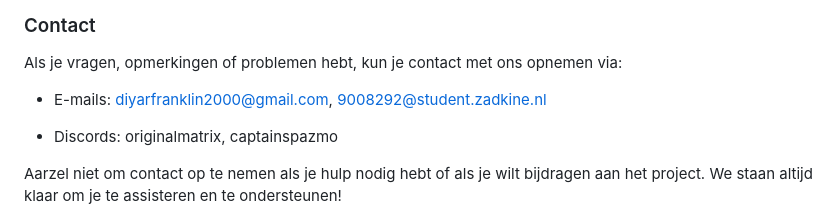
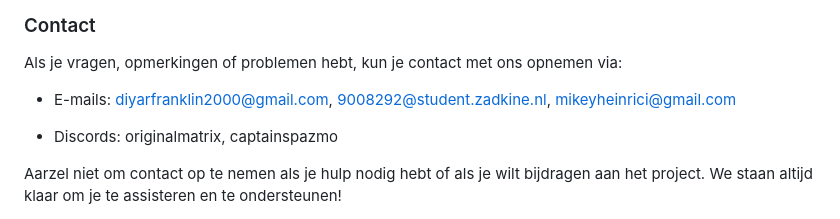
Before and after one commit to CaptainSpazmo/Portfolio, a Markdown page: donkey-travel/Readme.md, the part around the change. Rendered like a GitHub page.

```diff
--- a/donkey-travel/Readme.md
+++ b/donkey-travel/Readme.md
@@ -101,7 +101,8 @@ Het kan gebeuren dat je een error krijgt, probeer dan eerst sudo make {de comman
 Als je vragen, opmerkingen of problemen hebt, kun je contact met ons opnemen via:
 
 - E-mails:  [diyarfranklin2000@gmail.com](mailto:diyarfranklin2000@gmail.com),
-            [9008292@student.zadkine.nl](mailto:9008292@student.zadkine.nl)
+            [9008292@student.zadkine.nl](mailto:9008292@student.zadkine.nl),
+            [mikeyheinrici@gmail.com](mailto:mikeyheinrici@gmail.com)
 
 - Discords: originalmatrix,
             captainspazmo
```
